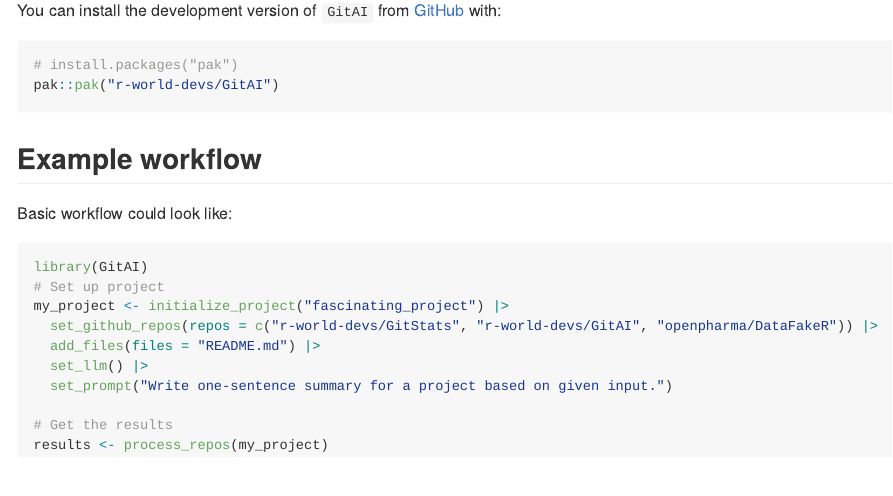
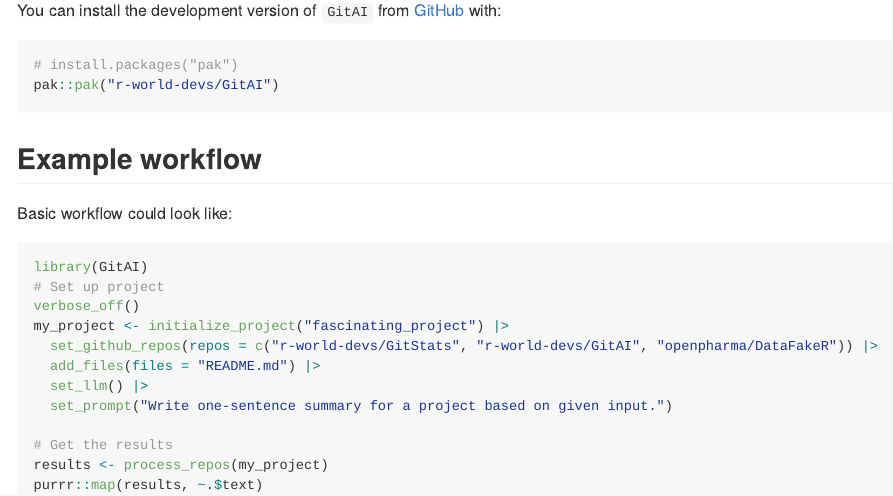
Before and after one commit to r-world-devs/GitAI, an R Markdown document (README.Rmd): the page in a window 1100 px wide, from 430 px down. The pictures show the output file README.md that the author committed with the source, drawn offline in the style of GitHub; long lines of code are wrapped; badge pictures from the web are left out.

Commit message:
Bring example to life.

````diff
--- a/README.Rmd
+++ b/README.Rmd
@@ -42,9 +42,10 @@
 
 Basic workflow could look like:
 
-```r
+```{r}
 library(GitAI)
 # Set up project
+verbose_off()
 my_project <- initialize_project("fascinating_project") |>
   set_github_repos(repos = c("r-world-devs/GitStats", "r-world-devs/GitAI", "openpharma/DataFakeR")) |>
   add_files(files = "README.md") |>
@@ -53,4 +54,5 @@
 
 # Get the results
 results <- process_repos(my_project)
+purrr::map(results, ~.$text)
 ```
````
Also changed, not shown: README.md.
